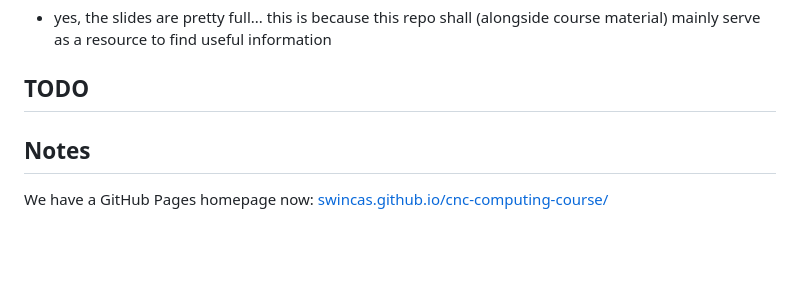
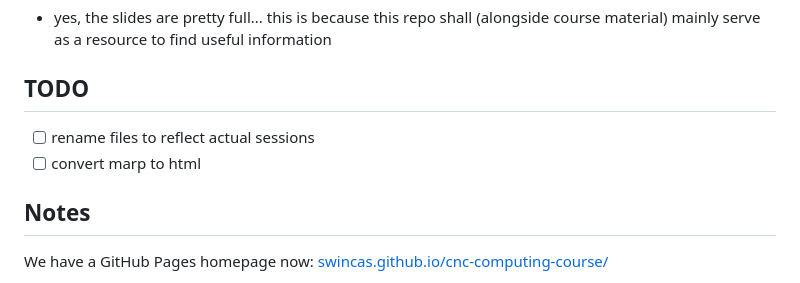
Before and after one commit to swincas/cnc-computing-course, a Markdown page: README.md, the part around the change. Rendered like a GitHub page; blank space fills up the shorter version.

```diff
--- a/README.md
+++ b/README.md
@@ -3,6 +3,8 @@ Content for the CAS Cookies-n-Code Computing Course (CN5)
 * yes, the slides are pretty full... this is because this repo shall (alongside course material) mainly serve as a resource to find useful information
 
 ## TODO
+- [ ] rename files to reflect actual sessions
+- [ ] convert marp to html
 
 ## Notes
 
```
